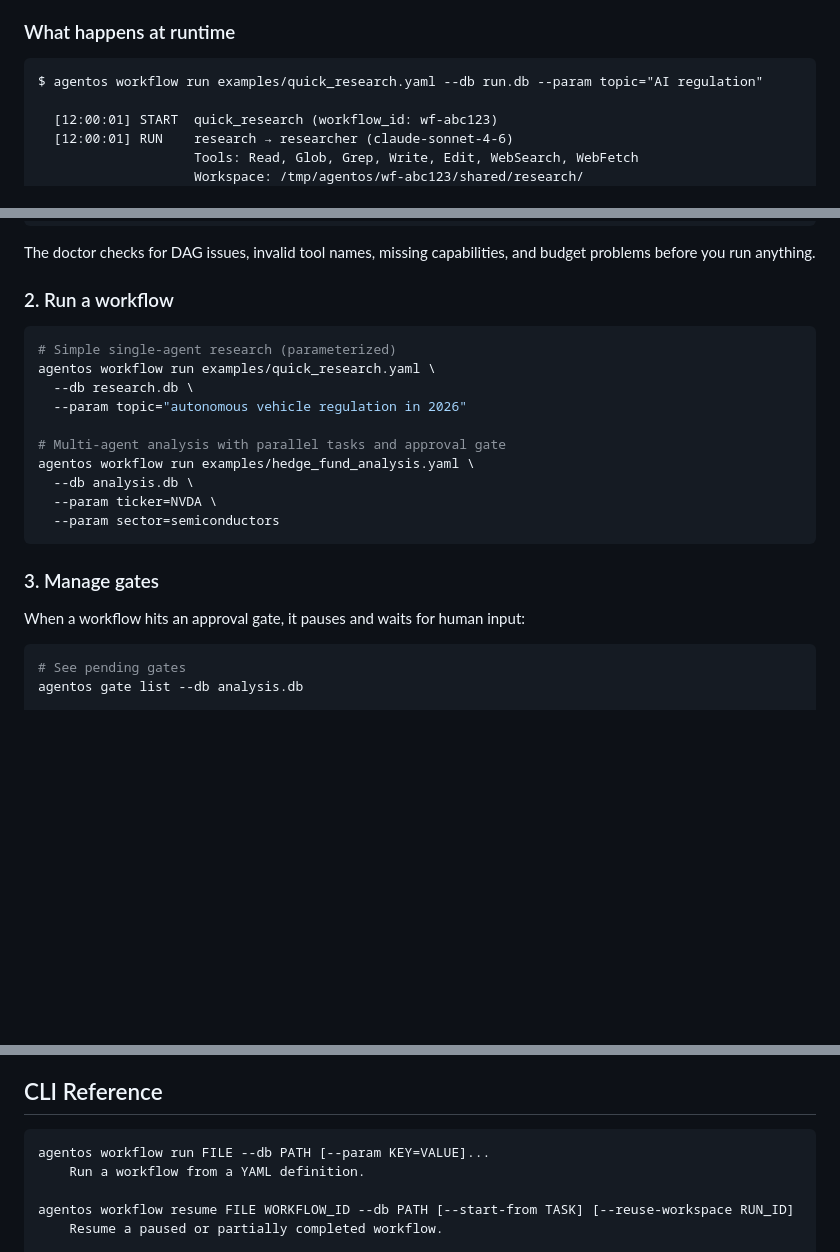
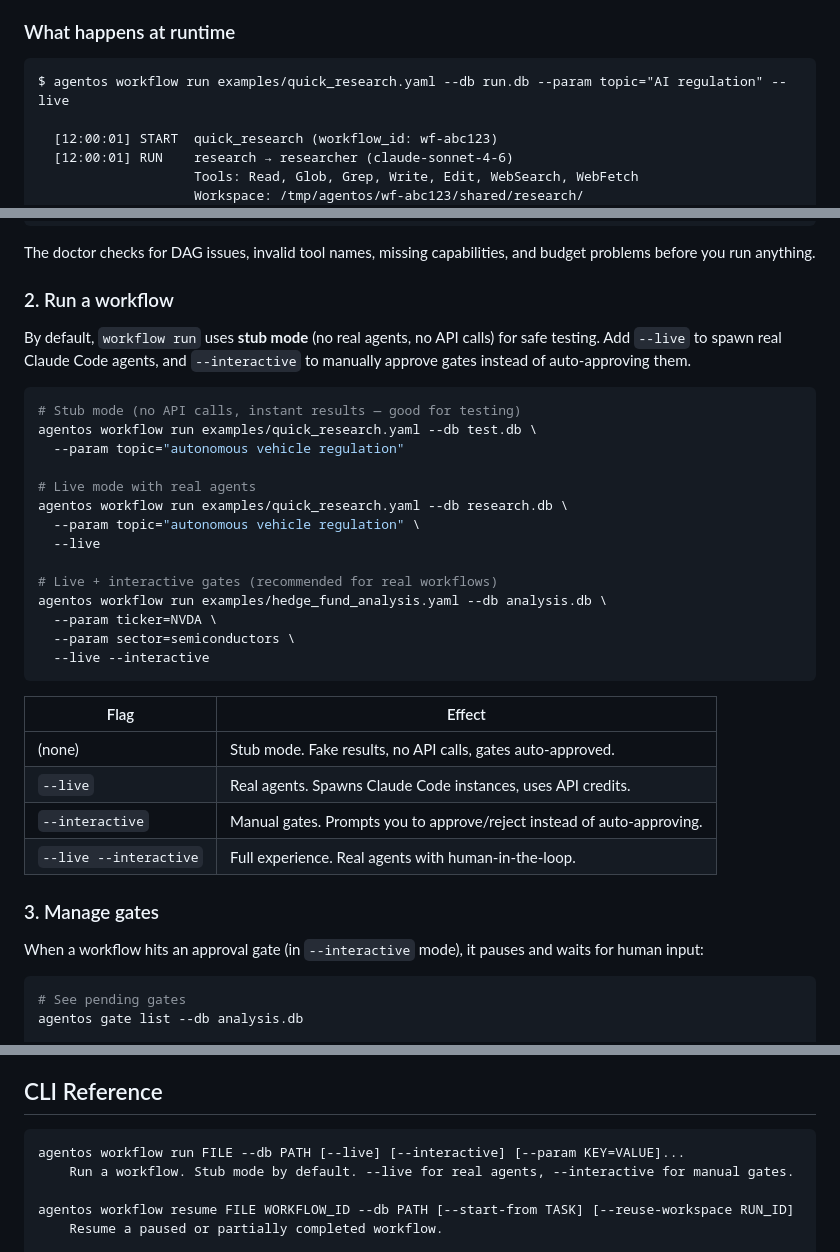
Before and after one commit to LucasPRLobo/AgentOS, a Markdown page: README.md, 3 parts joined by grey strips. GitHub-like rendering; blank space fills up the shorter version.

Commit message:
docs: clarify stub vs live mode and --interactive flag

````diff
--- a/README.md
+++ b/README.md
@@ -148,7 +148,7 @@ Agents **only** get the tools you list. An agent with `tools: [file_read]` canno
 ### What happens at runtime
 
 ```
-$ agentos workflow run examples/quick_research.yaml --db run.db --param topic="AI regulation"
+$ agentos workflow run examples/quick_research.yaml --db run.db --param topic="AI regulation" --live
 
   [12:00:01] START  quick_research (workflow_id: wf-abc123)
   [12:00:01] RUN    research → researcher (claude-sonnet-4-6)
@@ -343,22 +343,35 @@ The doctor checks for DAG issues, invalid tool names, missing capabilities, and
 
 ### 2. Run a workflow
 
+By default, `workflow run` uses **stub mode** (no real agents, no API calls) for safe testing. Add `--live` to spawn real Claude Code agents, and `--interactive` to manually approve gates instead of auto-approving them.
+
 ```bash
-# Simple single-agent research (parameterized)
-agentos workflow run examples/quick_research.yaml \
-  --db research.db \
-  --param topic="autonomous vehicle regulation in 2026"
+# Stub mode (no API calls, instant results — good for testing)
+agentos workflow run examples/quick_research.yaml --db test.db \
+  --param topic="autonomous vehicle regulation"
 
-# Multi-agent analysis with parallel tasks and approval gate
-agentos workflow run examples/hedge_fund_analysis.yaml \
-  --db analysis.db \
+# Live mode with real agents
+agentos workflow run examples/quick_research.yaml --db research.db \
+  --param topic="autonomous vehicle regulation" \
+  --live
+
+# Live + interactive gates (recommended for real workflows)
+agentos workflow run examples/hedge_fund_analysis.yaml --db analysis.db \
   --param ticker=NVDA \
-  --param sector=semiconductors
+  --param sector=semiconductors \
+  --live --interactive
 ```
+
+| Flag | Effect |
+|------|--------|
+| (none) | Stub mode. Fake results, no API calls, gates auto-approved. |
+| `--live` | Real agents. Spawns Claude Code instances, uses API credits. |
+| `--interactive` | Manual gates. Prompts you to approve/reject instead of auto-approving. |
+| `--live --interactive` | Full experience. Real agents with human-in-the-loop. |
 
 ### 3. Manage gates
 
-When a workflow hits an approval gate, it pauses and waits for human input:
+When a workflow hits an approval gate (in `--interactive` mode), it pauses and waits for human input:
 
 ```bash
 # See pending gates
@@ -632,8 +645,8 @@ Each task gets its own subdirectory within the workflow workspace. Agents receiv
 ## CLI Reference
 
 ```
-agentos workflow run FILE --db PATH [--param KEY=VALUE]...
-    Run a workflow from a YAML definition.
+agentos workflow run FILE --db PATH [--live] [--interactive] [--param KEY=VALUE]...
+    Run a workflow. Stub mode by default. --live for real agents, --interactive for manual gates.
 
 agentos workflow resume FILE WORKFLOW_ID --db PATH [--start-from TASK] [--reuse-workspace RUN_ID]
     Resume a paused or partially completed workflow.
````
Also changed, not shown: docs/getting_started.md (+13 -4 lines).
